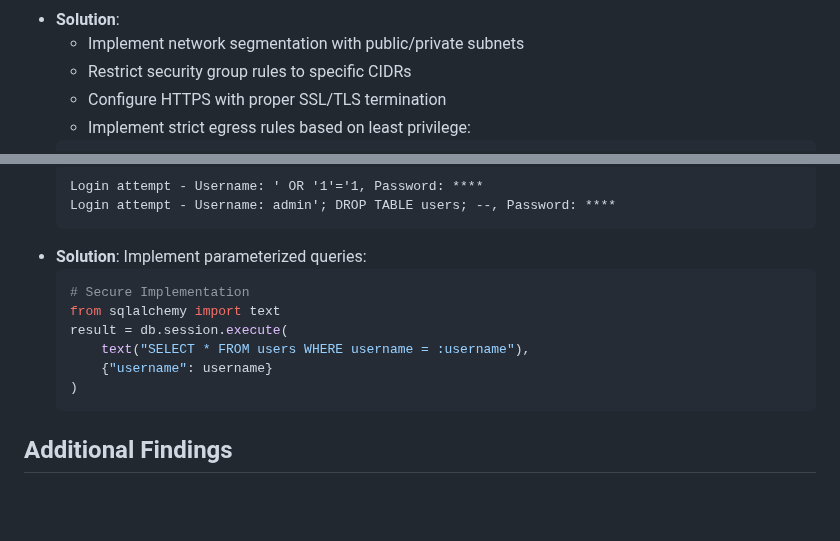
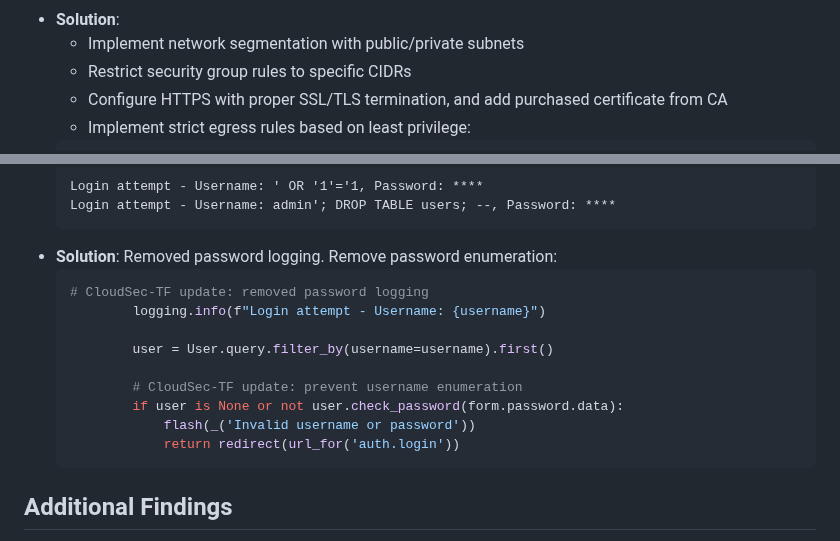
Before and after one commit to shafeeshafee/CloudSec-TF, a Markdown page: README.md, 2 parts joined by grey strips. Rendered like a GitHub page; blank space fills up the shorter version.

````diff
--- a/README.md
+++ b/README.md
@@ -106,7 +106,7 @@ Critical vulnerabilities were identified in three main areas:
 - **Solution**:
   - Implement network segmentation with public/private subnets
   - Restrict security group rules to specific CIDRs
-  - Configure HTTPS with proper SSL/TLS termination
+  - Configure HTTPS with proper SSL/TLS termination, and add purchased certificate from CA
   - Implement strict egress rules based on least privilege:
   ```hcl
   # Security-Hardened Configuration
@@ -142,14 +142,17 @@ Critical vulnerabilities were identified in three main areas:
   Login attempt - Username: ' OR '1'='1, Password: ****
   Login attempt - Username: admin'; DROP TABLE users; --, Password: ****
   ```
-- **Solution**: Implement parameterized queries:
+- **Solution**: Removed password logging. Remove password enumeration:
   ```python
-  # Secure Implementation
-  from sqlalchemy import text
-  result = db.session.execute(
-      text("SELECT * FROM users WHERE username = :username"),
-      {"username": username}
-  )
+  # CloudSec-TF update: removed password logging
+          logging.info(f"Login attempt - Username: {username}")
+
+          user = User.query.filter_by(username=username).first()
+
+          # CloudSec-TF update: prevent username enumeration
+          if user is None or not user.check_password(form.password.data):
+              flash(_('Invalid username or password'))
+              return redirect(url_for('auth.login'))
   ```
 
 ## Additional Findings
````
